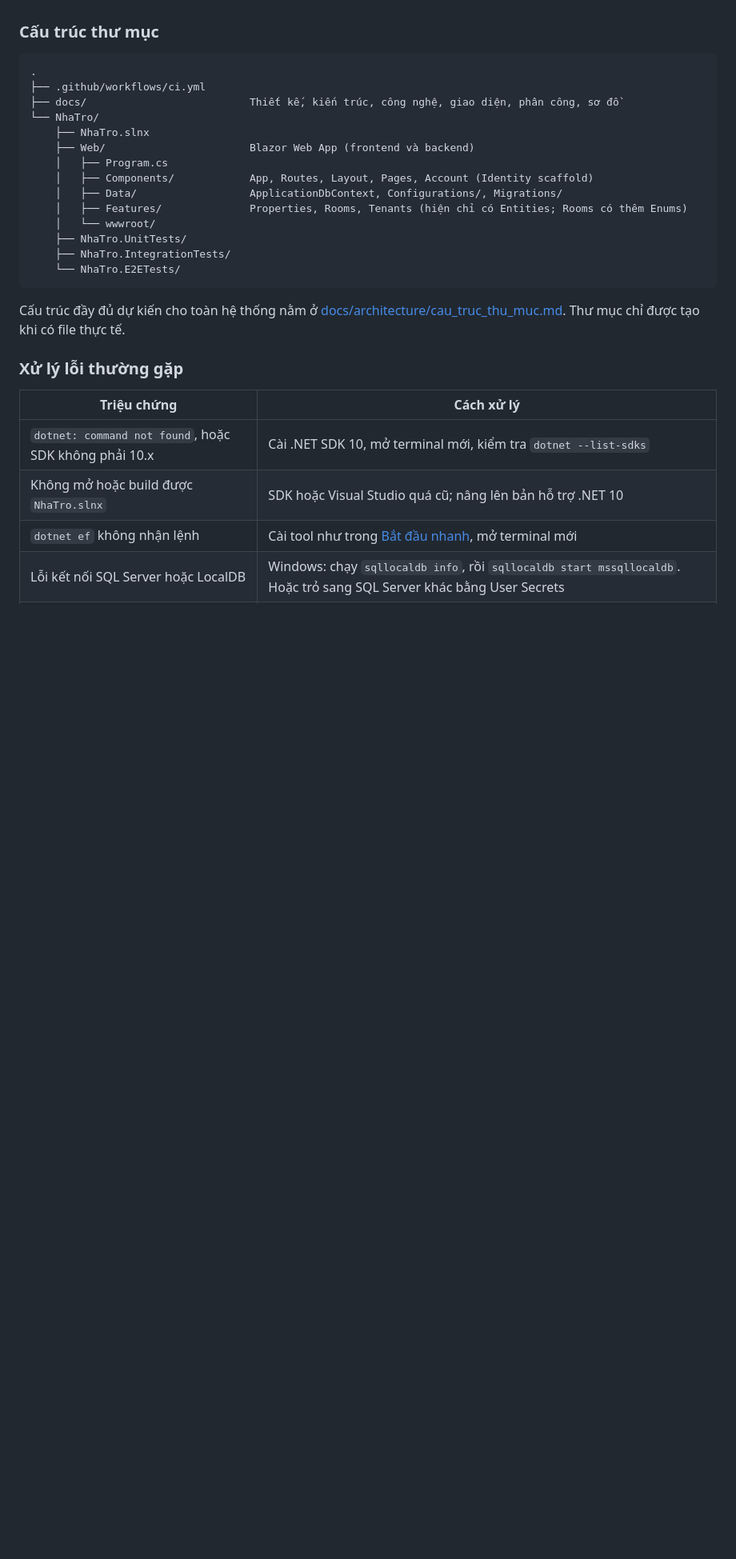
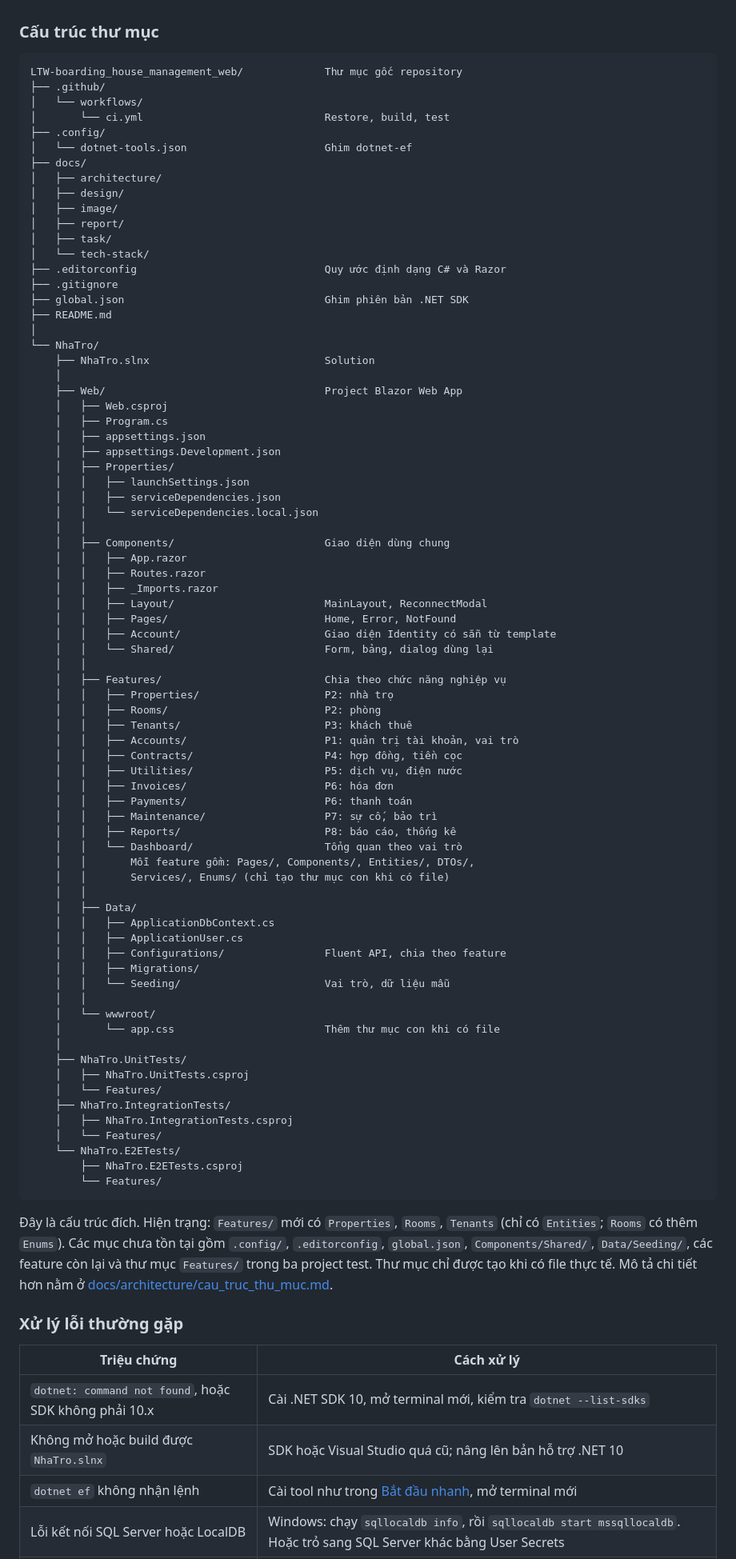
Before and after one commit to utc2-programming-project/LTW-boarding_house_management_web, a Markdown page: README.md, the part around one of its changes. Shown at 80% size. Drawn GitHub-style; blank space fills up the shorter version.

````diff
--- a/README.md
+++ b/README.md
@@ -189,23 +189,83 @@ Hiện chỉ có 3 test rỗng, mỗi project một test. Kết quả mong đợ
 ### Cấu trúc thư mục
 
 ```text
-.
-├── .github/workflows/ci.yml
-├── docs/                          Thiết kế, kiến trúc, công nghệ, giao diện, phân công, sơ đồ
+LTW-boarding_house_management_web/             Thư mục gốc repository
+├── .github/
+│   └── workflows/
+│       └── ci.yml                             Restore, build, test
+├── .config/
+│   └── dotnet-tools.json                      Ghim dotnet-ef
+├── docs/
+│   ├── architecture/
+│   ├── design/
+│   ├── image/
+│   ├── report/
+│   ├── task/
+│   └── tech-stack/
+├── .editorconfig                              Quy ước định dạng C# và Razor
+├── .gitignore
+├── global.json                                Ghim phiên bản .NET SDK
+├── README.md
+│
 └── NhaTro/
-    ├── NhaTro.slnx
-    ├── Web/                       Blazor Web App (frontend và backend)
+    ├── NhaTro.slnx                            Solution
+    │
+    ├── Web/                                   Project Blazor Web App
+    │   ├── Web.csproj
     │   ├── Program.cs
-    │   ├── Components/            App, Routes, Layout, Pages, Account (Identity scaffold)
-    │   ├── Data/                  ApplicationDbContext, Configurations/, Migrations/
-    │   ├── Features/              Properties, Rooms, Tenants (hiện chỉ có Entities; Rooms có thêm Enums)
+    │   ├── appsettings.json
+    │   ├── appsettings.Development.json
+    │   ├── Properties/
+    │   │   ├── launchSettings.json
+    │   │   ├── serviceDependencies.json
+    │   │   └── serviceDependencies.local.json
+    │   │
+    │   ├── Components/                        Giao diện dùng chung
+    │   │   ├── App.razor
+    │   │   ├── Routes.razor
+    │   │   ├── _Imports.razor
+    │   │   ├── Layout/                        MainLayout, ReconnectModal
+    │   │   ├── Pages/                         Home, Error, NotFound
+    │   │   ├── Account/                       Giao diện Identity có sẵn từ template
+    │   │   └── Shared/                        Form, bảng, dialog dùng lại
+    │   │
+    │   ├── Features/                          Chia theo chức năng nghiệp vụ
+    │   │   ├── Properties/                    P2: nhà trọ
+    │   │   ├── Rooms/                         P2: phòng
+    │   │   ├── Tenants/                       P3: khách thuê
+    │   │   ├── Accounts/                      P1: quản trị tài khoản, vai trò
+    │   │   ├── Contracts/                     P4: hợp đồng, tiền cọc
+    │   │   ├── Utilities/                     P5: dịch vụ, điện nước
+    │   │   ├── Invoices/                      P6: hóa đơn
+    │   │   ├── Payments/                      P6: thanh toán
+    │   │   ├── Maintenance/                   P7: sự cố, bảo trì
+    │   │   ├── Reports/                       P8: báo cáo, thống kê
+    │   │   └── Dashboard/                     Tổng quan theo vai trò
+    │   │       Mỗi feature gồm: Pages/, Components/, Entities/, DTOs/,
+    │   │       Services/, Enums/ (chỉ tạo thư mục con khi có file)
+    │   │
+    │   ├── Data/
+    │   │   ├── ApplicationDbContext.cs
+    │   │   ├── ApplicationUser.cs
+    │   │   ├── Configurations/                Fluent API, chia theo feature
+    │   │   ├── Migrations/
+    │   │   └── Seeding/                       Vai trò, dữ liệu mẫu
+    │   │
     │   └── wwwroot/
+    │       └── app.css                        Thêm thư mục con khi có file
+    │
     ├── NhaTro.UnitTests/
+    │   ├── NhaTro.UnitTests.csproj
+    │   └── Features/
     ├── NhaTro.IntegrationTests/
+    │   ├── NhaTro.IntegrationTests.csproj
+    │   └── Features/
     └── NhaTro.E2ETests/
+        ├── NhaTro.E2ETests.csproj
+        └── Features/
 ```
 
-Cấu trúc đầy đủ dự kiến cho toàn hệ thống nằm ở [docs/architecture/cau_truc_thu_muc.md](docs/architecture/cau_truc_thu_muc.md). Thư mục chỉ được tạo khi có file thực tế.
+Đây là cấu trúc đích. Hiện trạng: `Features/` mới có `Properties`, `Rooms`, `Tenants` (chỉ có `Entities`; `Rooms` có thêm `Enums`). Các mục chưa tồn tại gồm `.config/`, `.editorconfig`, `global.json`, `Components/Shared/`, `Data/Seeding/`, các feature còn lại và thư mục `Features/` trong ba project test. Thư mục chỉ được tạo khi có file thực tế. Mô tả chi tiết hơn nằm ở [docs/architecture/cau_truc_thu_muc.md](docs/architecture/cau_truc_thu_muc.md).
 
 ### Xử lý lỗi thường gặp
 
````
Also changed, not shown: other parts of README.md (+3 -2 lines).
